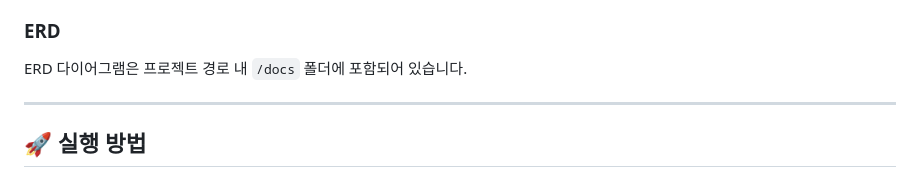
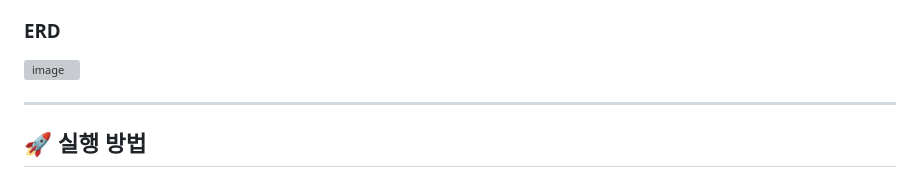
Before and after one commit to mskhim/jspHomePage, a Markdown page: README.md, the part around the change. GitHub-like rendering; grey boxes are pictures that could not be loaded.

```diff
--- a/README.md
+++ b/README.md
@@ -85,7 +85,8 @@
 
 ### ERD
 
-ERD 다이어그램은 프로젝트 경로 내 `/docs` 폴더에 포함되어 있습니다.
+![image](https://github.com/user-attachments/assets/f4ab64d9-ff2b-4c22-9037-83eb0ea82eda)
+
 
 ---
 
```
